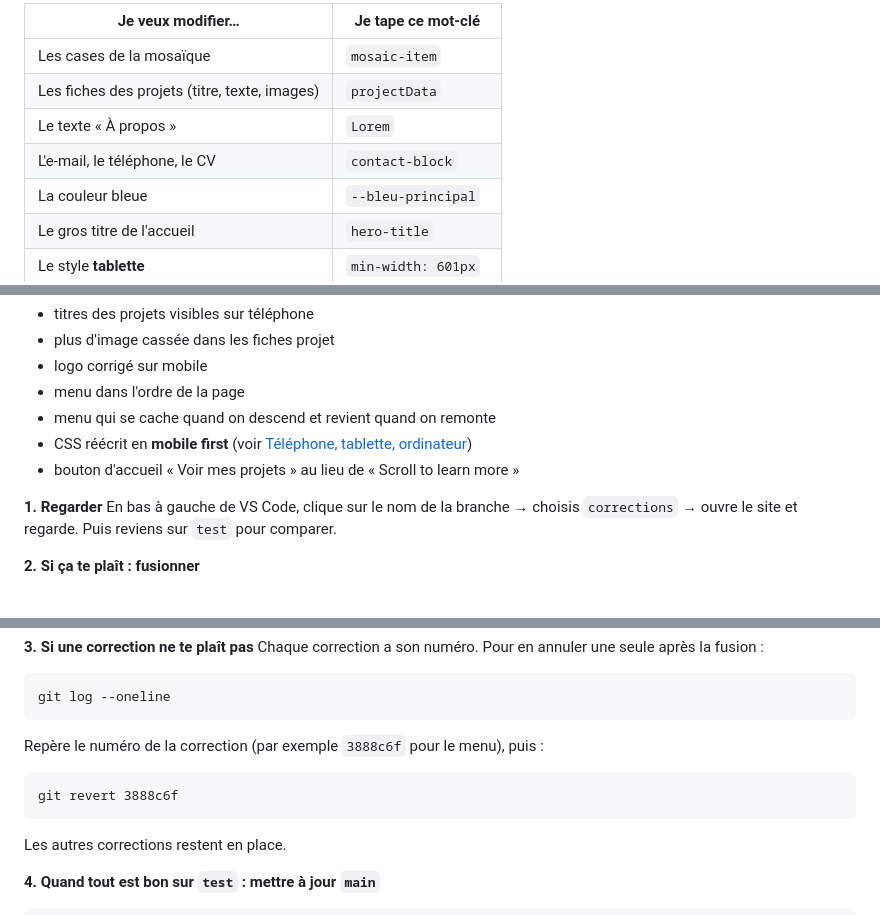
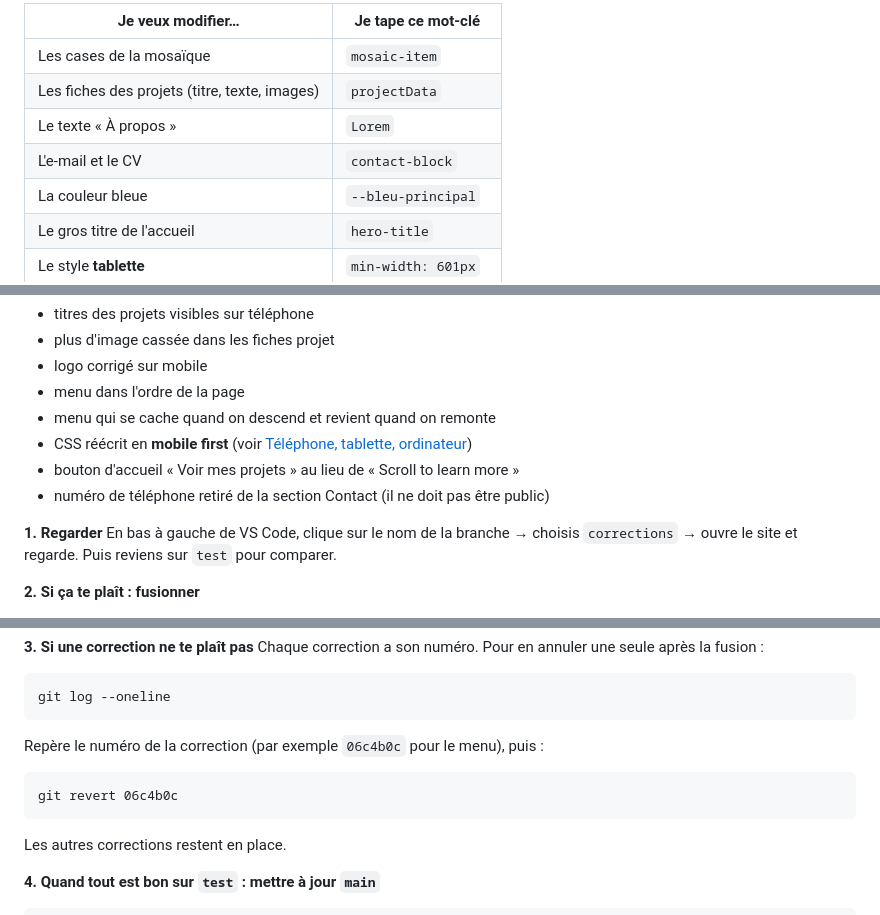
Before and after one commit to Luxnuts/01_bookTristanDamour, a Markdown page: README.md, 3 parts joined by grey strips. Drawn GitHub-style.

Commit message:
README : met à jour après le retrait du numéro de téléphone
Co-Authored-By: Claude Opus 5.5 <noreply@anthropic.com>

````diff
--- a/README.md
+++ b/README.md
@@ -62,7 +62,7 @@ Ne cherche pas avec les numéros de ligne : ils changent dès que tu ajoutes que
 | Les cases de la mosaïque | `mosaic-item` |
 | Les fiches des projets (titre, texte, images) | `projectData` |
 | Le texte « À propos » | `Lorem` |
-| L'e-mail, le téléphone, le CV | `contact-block` |
+| L'e-mail et le CV | `contact-block` |
 | La couleur bleue | `--bleu-principal` |
 | Le gros titre de l'accueil | `hero-title` |
 | Le style **tablette** | `min-width: 601px` |
@@ -396,6 +396,7 @@ Sur la branche `corrections`, il y a des améliorations qui t'attendent :
 - menu qui se cache quand on descend et revient quand on remonte
 - CSS réécrit en **mobile first** (voir [Téléphone, tablette, ordinateur](#téléphone-tablette-ordinateur))
 - bouton d'accueil « Voir mes projets » au lieu de « Scroll to learn more »
+- numéro de téléphone retiré de la section Contact (il ne doit pas être public)
 
 **1. Regarder**
 En bas à gauche de VS Code, clique sur le nom de la branche → choisis `corrections` → ouvre le site et regarde.
@@ -414,9 +415,9 @@ Chaque correction a son numéro. Pour en annuler une seule après la fusion :
 ```
 git log --oneline
 ```
-Repère le numéro de la correction (par exemple `3888c6f` pour le menu), puis :
+Repère le numéro de la correction (par exemple `06c4b0c` pour le menu), puis :
 ```
-git revert 3888c6f
+git revert 06c4b0c
 ```
 Les autres corrections restent en place.
 
````
Also changed, not shown: other parts of README.md (+0 -1 lines).
